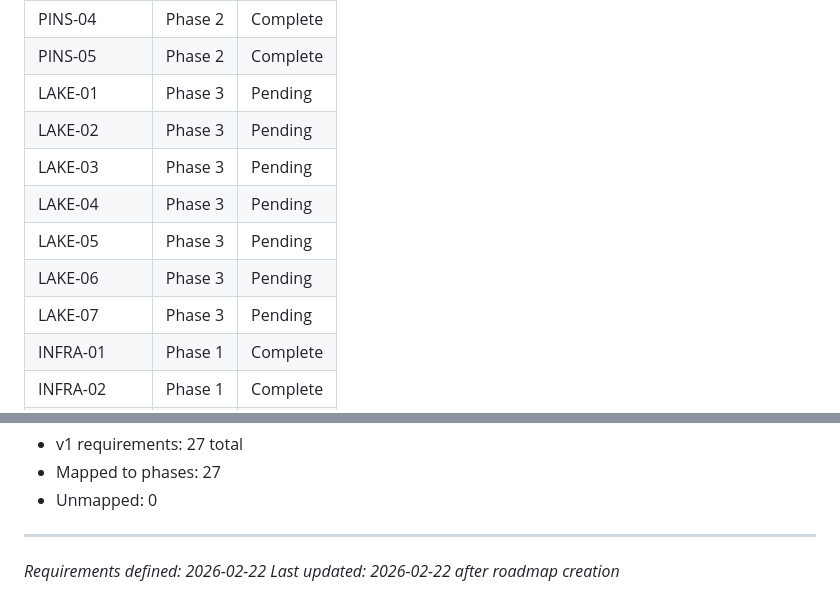
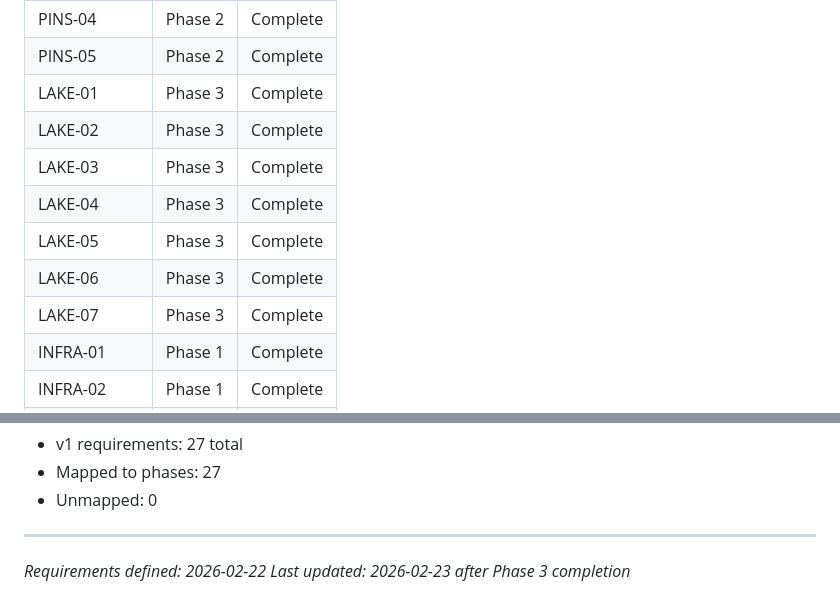
Before and after one commit to stevecrawshaw/ducklake, a Markdown page: .planning/REQUIREMENTS.md, 2 parts joined by grey strips. Rendered like a GitHub page.

```diff
--- a/.planning/REQUIREMENTS.md
+++ b/.planning/REQUIREMENTS.md
@@ -84,13 +84,13 @@
 | PINS-03 | Phase 2 | Complete |
 | PINS-04 | Phase 2 | Complete |
 | PINS-05 | Phase 2 | Complete |
-| LAKE-01 | Phase 3 | Pending |
-| LAKE-02 | Phase 3 | Pending |
-| LAKE-03 | Phase 3 | Pending |
-| LAKE-04 | Phase 3 | Pending |
-| LAKE-05 | Phase 3 | Pending |
-| LAKE-06 | Phase 3 | Pending |
-| LAKE-07 | Phase 3 | Pending |
+| LAKE-01 | Phase 3 | Complete |
+| LAKE-02 | Phase 3 | Complete |
+| LAKE-03 | Phase 3 | Complete |
+| LAKE-04 | Phase 3 | Complete |
+| LAKE-05 | Phase 3 | Complete |
+| LAKE-06 | Phase 3 | Complete |
+| LAKE-07 | Phase 3 | Complete |
 | INFRA-01 | Phase 1 | Complete |
 | INFRA-02 | Phase 1 | Complete |
 | INFRA-03 | Phase 6 | Pending |
@@ -109,4 +109,4 @@
 
 ---
 *Requirements defined: 2026-02-22*
-*Last updated: 2026-02-22 after roadmap creation*
+*Last updated: 2026-02-23 after Phase 3 completion*
```
Also changed, not shown: other parts of .planning/REQUIREMENTS.md (+7 -7 lines), 1 other file.
